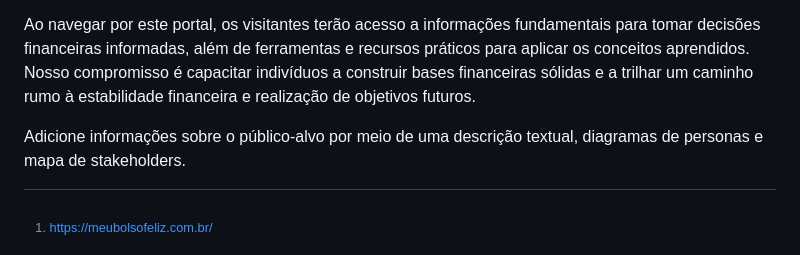
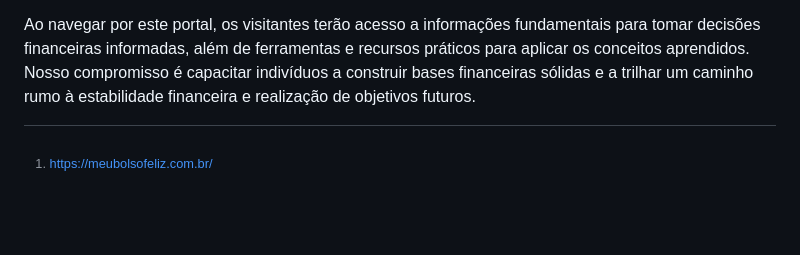
Before and after one commit to ICEI-PUC-Minas-PMV-ADS/pmv-ads-2023-2-e2-proj-int-t9-pmv-ads-2023-2-e2-portal-financeiro, a Markdown page: docs/01-Documentação de Contexto.md, the part around the change. GitHub-like rendering; blank space fills up the shorter version.

```diff
--- a/docs/01-Documentação de Contexto.md
+++ b/docs/01-Documentação de Contexto.md
@@ -52,5 +52,3 @@ Nesse contexto, o projeto de educação financeira se justifica como um esforço
 Nosso projeto se destina a pessoas de todas as idades e níveis de conhecimento financeiro, desde estudantes universitários aprendendo a lidar com suas primeiras despesas até profissionais experientes que buscam otimizar suas estratégias de investimento. Nosso conteúdo é projetado para ser acessível, independente do nível de familiaridade prévia com finanças.
 
 Ao navegar por este portal, os visitantes terão acesso a informações fundamentais para tomar decisões financeiras informadas, além de ferramentas e recursos práticos para aplicar os conceitos aprendidos. Nosso compromisso é capacitar indivíduos a construir bases financeiras sólidas e a trilhar um caminho rumo à estabilidade financeira e realização de objetivos futuros.
-
-Adicione informações sobre o público-alvo por meio de uma descrição textual, diagramas de personas e mapa de stakeholders.
```
